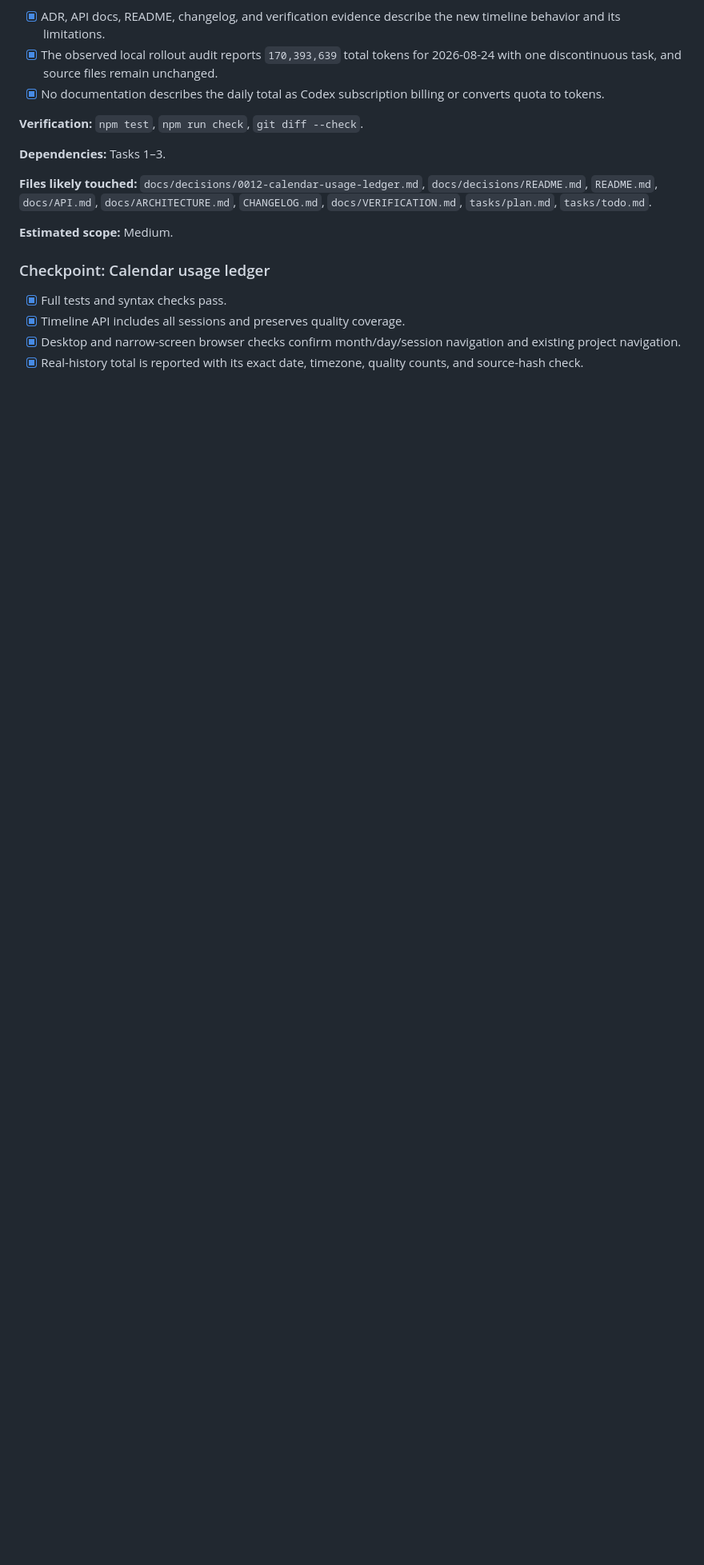
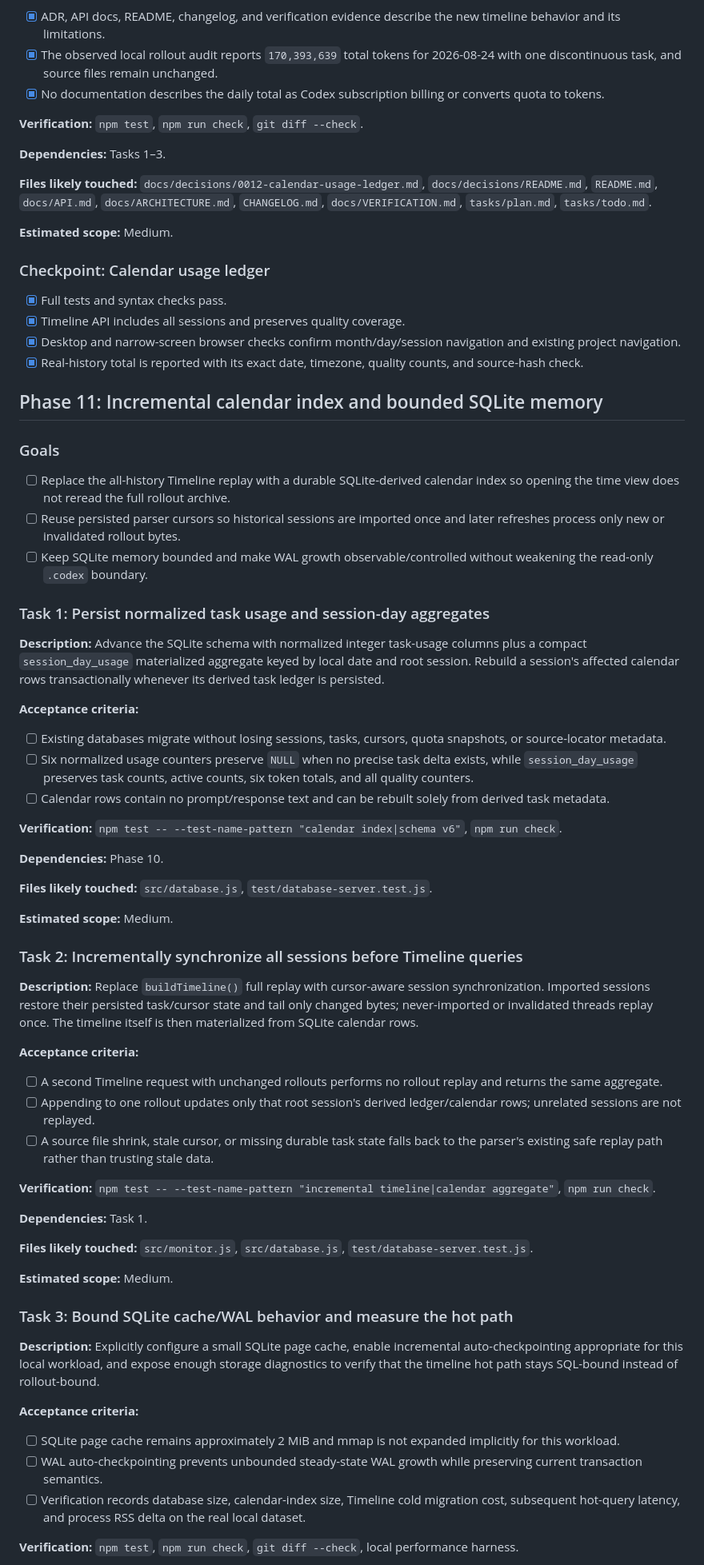
Before and after one commit to AsahinaMafuuyuu/Codex-Usage-Monitor, a Markdown page: tasks/plan.md, the part around one of its changes. Shown at 80% size. Rendered like a GitHub page; blank space fills up the shorter version.

Commit message:
docs: plan incremental calendar index

```diff
--- a/tasks/plan.md
+++ b/tasks/plan.md
@@ -472,3 +472,59 @@ Phase 9 不再更换整体视觉语言，而是以可独立回退的设计决策
 - [x] Desktop and narrow-screen browser checks confirm month/day/session navigation and existing project navigation.
 - [x] Real-history total is reported with its exact date, timezone, quality counts, and source-hash check.
 
+## Phase 11: Incremental calendar index and bounded SQLite memory
+
+### Goals
+
+- [ ] Replace the all-history Timeline replay with a durable SQLite-derived calendar index so opening the time view does not reread the full rollout archive.
+- [ ] Reuse persisted parser cursors so historical sessions are imported once and later refreshes process only new or invalidated rollout bytes.
+- [ ] Keep SQLite memory bounded and make WAL growth observable/controlled without weakening the read-only `.codex` boundary.
+
+### Task 1: Persist normalized task usage and session-day aggregates
+
+**Description:** Advance the SQLite schema with normalized integer task-usage columns plus a compact `session_day_usage` materialized aggregate keyed by local date and root session. Rebuild a session's affected calendar rows transactionally whenever its derived task ledger is persisted.
+
+**Acceptance criteria:**
+
+- [ ] Existing databases migrate without losing sessions, tasks, cursors, quota snapshots, or source-locator metadata.
+- [ ] Six normalized usage counters preserve `NULL` when no precise task delta exists, while `session_day_usage` preserves task counts, active counts, six token totals, and all quality counters.
+- [ ] Calendar rows contain no prompt/response text and can be rebuilt solely from derived task metadata.
+
+**Verification:** `npm test -- --test-name-pattern "calendar index|schema v6"`, `npm run check`.
+
+**Dependencies:** Phase 10.
+
+**Files likely touched:** `src/database.js`, `test/database-server.test.js`.
+
+**Estimated scope:** Medium.
+
+### Task 2: Incrementally synchronize all sessions before Timeline queries
+
+**Description:** Replace `buildTimeline()` full replay with cursor-aware session synchronization. Imported sessions restore their persisted task/cursor state and tail only changed bytes; never-imported or invalidated threads replay once. The timeline itself is then materialized from SQLite calendar rows.
+
+**Acceptance criteria:**
+
+- [ ] A second Timeline request with unchanged rollouts performs no rollout replay and returns the same aggregate.
+- [ ] Appending to one rollout updates only that root session's derived ledger/calendar rows; unrelated sessions are not replayed.
+- [ ] A source file shrink, stale cursor, or missing durable task state falls back to the parser's existing safe replay path rather than trusting stale data.
+
+**Verification:** `npm test -- --test-name-pattern "incremental timeline|calendar aggregate"`, `npm run check`.
+
+**Dependencies:** Task 1.
+
+**Files likely touched:** `src/monitor.js`, `src/database.js`, `test/database-server.test.js`.
+
+**Estimated scope:** Medium.
+
+### Task 3: Bound SQLite cache/WAL behavior and measure the hot path
+
+**Description:** Explicitly configure a small SQLite page cache, enable incremental auto-checkpointing appropriate for this local workload, and expose enough storage diagnostics to verify that the timeline hot path stays SQL-bound instead of rollout-bound.
+
+**Acceptance criteria:**
+
+- [ ] SQLite page cache remains approximately 2 MiB and mmap is not expanded implicitly for this workload.
+- [ ] WAL auto-checkpointing prevents unbounded steady-state WAL growth while preserving current transaction semantics.
+- [ ] Verification records database size, calendar-index size, Timeline cold migration cost, subsequent hot-query latency, and process RSS delta on the real local dataset.
+
+**Verification:** `npm test`, `npm run check`, `git diff --check`, local performance harness.
+
```
Also changed, not shown: other parts of tasks/plan.md (+31 -0 lines), tasks/todo.md (+4 -0 lines).
